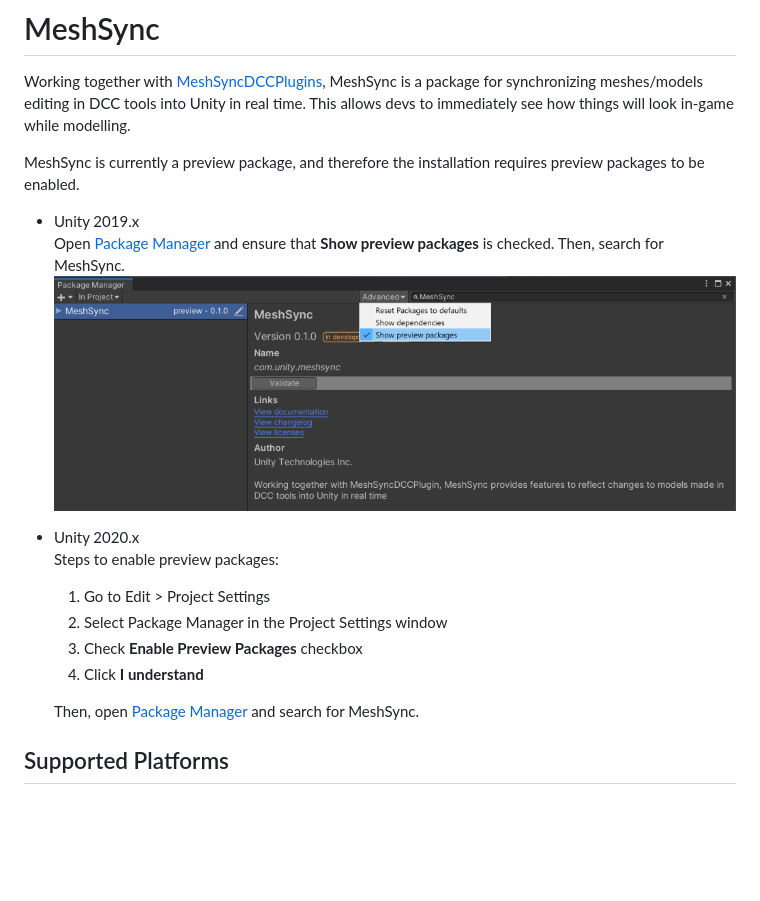
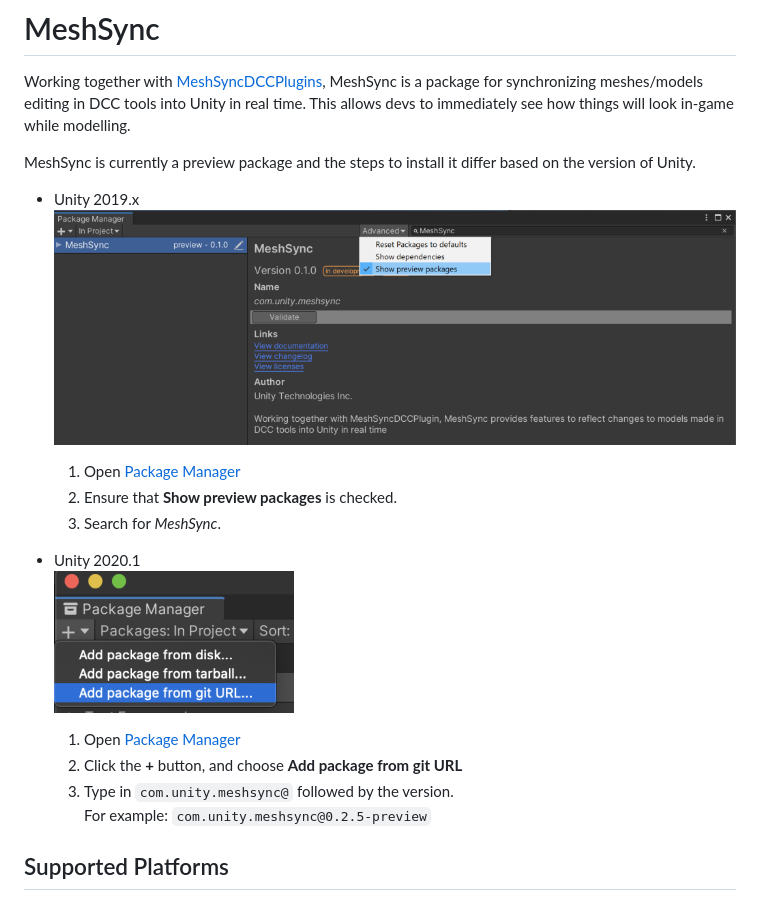
Before and after one commit to needle-mirror/com.unity.meshsync, a Markdown page: Readme.md, the part around the change. GitHub-like rendering; pictures changed too: Documentation~/images/PackageManager2020.1.png (added); blank space fills up the shorter version.

```diff
--- a/Readme.md
+++ b/Readme.md
@@ -8,21 +8,21 @@
 Working together with [MeshSyncDCCPlugins](https://github.com/Unity-Technologies/MeshSyncDCCPlugins), MeshSync is a package for synchronizing meshes/models editing in DCC tools into Unity in real time.
 This allows devs to immediately see how things will look in-game while modelling.
 
-MeshSync is currently a preview package, and therefore the installation requires preview packages to be enabled.
+MeshSync is currently a preview package and the steps to install it
+differ based on the version of Unity.
 
 * Unity 2019.x
-  Open [Package Manager](https://docs.unity3d.com/Manual/upm-ui.html) and ensure that **Show preview packages** is checked.
-  Then, search for MeshSync.
-  ![Menu](Documentation~/images/PackageManager.png)
+  ![PackageManager2019](Documentation~/images/PackageManager2019.png)
+  1. Open [Package Manager](https://docs.unity3d.com/Manual/upm-ui.html)
+  2. Ensure that **Show preview packages** is checked.
+  3. Search for *MeshSync*.
 
-* Unity 2020.x
-  Steps to enable preview packages:
-  1. Go to Edit > Project Settings
-  1. Select Package Manager in the Project Settings window
-  1. Check **Enable Preview Packages** checkbox
-  1. Click **I understand**
-
-  Then, open [Package Manager](https://docs.unity3d.com/Manual/upm-ui.html) and search for MeshSync.
+* Unity 2020.1
+  ![PackageManager2020](Documentation~/images/PackageManager2020.1.png)
+  1. Open [Package Manager](https://docs.unity3d.com/Manual/upm-ui.html)
+  2. Click the **+** button, and choose **Add package from git URL**
+  3. Type in `com.unity.meshsync@` followed by the version.
+     For example: `com.unity.meshsync@0.2.5-preview`
 
 
 ## Supported Platforms
```
Also changed, not shown: CHANGELOG.md (+16 -0 lines), Readme_JP.md (+12 -12 lines), Documentation~/images/PackageManager2019.png (renamed from Documentation~/images/PackageManager.png), 15 other files.
